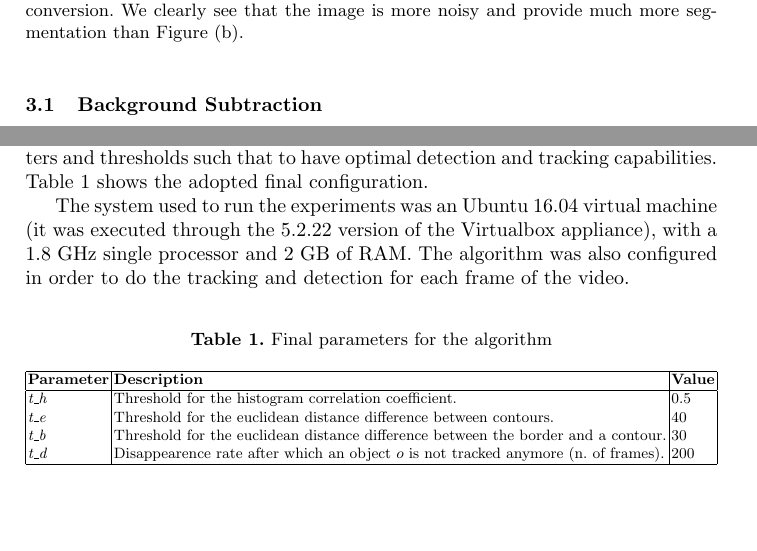
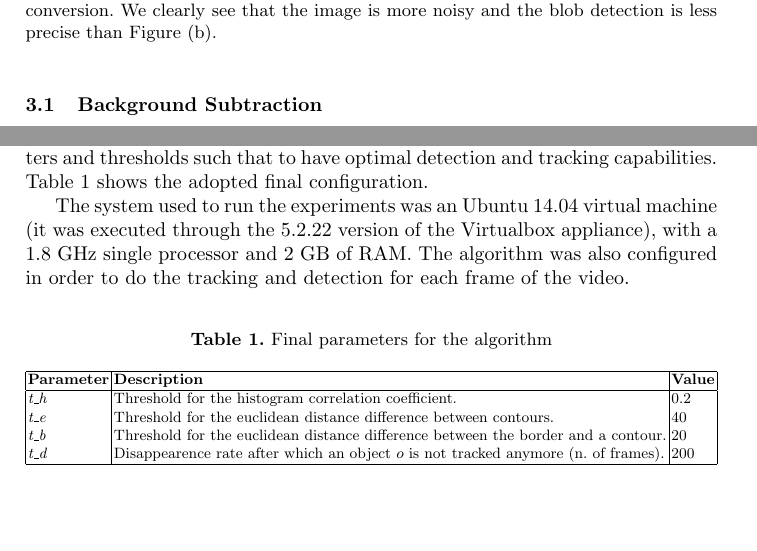
Before and after one commit to geektoni/tracking_people, a LaTeX paper (report/A1_Report.tex): two parts of pages 3 and 6 of 11, joined at a grey line, cut so that both start at the same text. Compiled offline with pdfLaTeX.

Commit message:
Commit last changes.

```diff
--- a/report/A1_Report.tex
+++ b/report/A1_Report.tex
@@ -75,7 +75,7 @@ The complete implementation was done using C++ and the OpenCV library (release 2
 \hspace{0.01\linewidth}%
 \subfloat[Background subtraction with HSV shadow removal.]{\includegraphics[width=0.49\linewidth]{./images/shadows_300.png}\label{tracks}}
 \caption{Figure (a) shows the result of the background subtraction without the HSV conversion. We clearly see that the image
-is more noisy and provide much more segmentation than Figure (b).}
+is more noisy and the blob detection is less precise than Figure (b).}
 \label{object_detection}
 \end{figure}
 
@@ -192,7 +192,7 @@ Together with the simple solution described above, a more sophisticated method w
 \subsection{Settings}
 Some experiments were conducted in order to find the best initialization parameters and thresholds such that to have optimal detection and tracking capabilities. Table \ref{table:params} shows the adopted final configuration.
 
-The system used to run the experiments was an Ubuntu 16.04 virtual machine (it was executed through the 5.2.22 version of the Virtualbox appliance), with a 1.8 GHz single processor and 2 GB of RAM. The algorithm was also configured in order to do the tracking and detection for each frame of the video.
+The system used to run the experiments was an Ubuntu 14.04 virtual machine (it was executed through the 5.2.22 version of the Virtualbox appliance), with a 1.8 GHz single processor and 2 GB of RAM. The algorithm was also configured in order to do the tracking and detection for each frame of the video.
 
 \begin{table}[h]
 \centering
@@ -201,9 +201,9 @@ The system used to run the experiments was an Ubuntu 16.04 virtual machine (it w
 \begin{tabular}{|l|l|l|}
 \hline
 \textbf{Parameter} & \textbf{Description}                                                    & \textbf{Value} \\ \hline
-\textit{t\_h}      & Threshold for the histogram correlation coefficient.                    & 0.5            \\
+\textit{t\_h}      & Threshold for the histogram correlation coefficient.                    & 0.2            \\
 \textit{t\_e}      & Threshold for the euclidean distance difference between contours.       & 40             \\
-\textit{t\_b}      & Threshold for the euclidean distance difference between the border and a contour.& 30             \\
+\textit{t\_b}      & Threshold for the euclidean distance difference between the border and a contour.& 20             \\
 \textit{t\_d}      & Disappearence rate after which an object $o$ is not tracked anymore (n. of frames). & 200            \\ \hline
 \end{tabular}%
 }
```
Also changed, not shown: report/A1_Report.tex (4 more changed lines).
